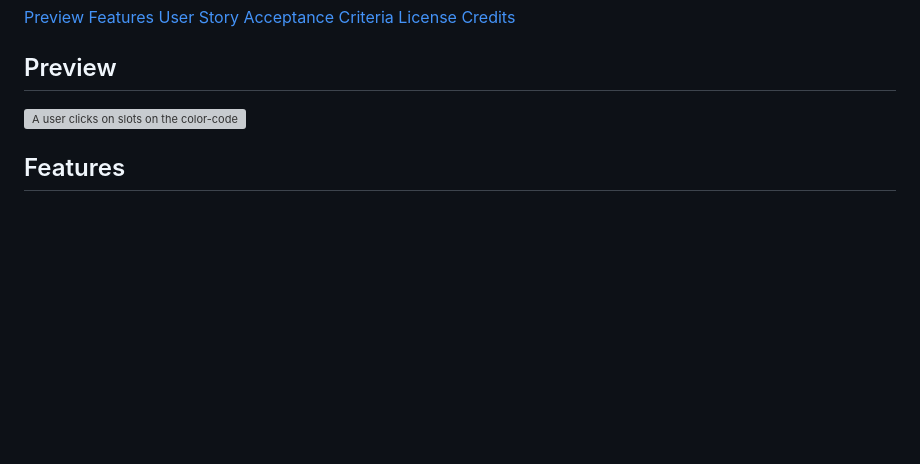
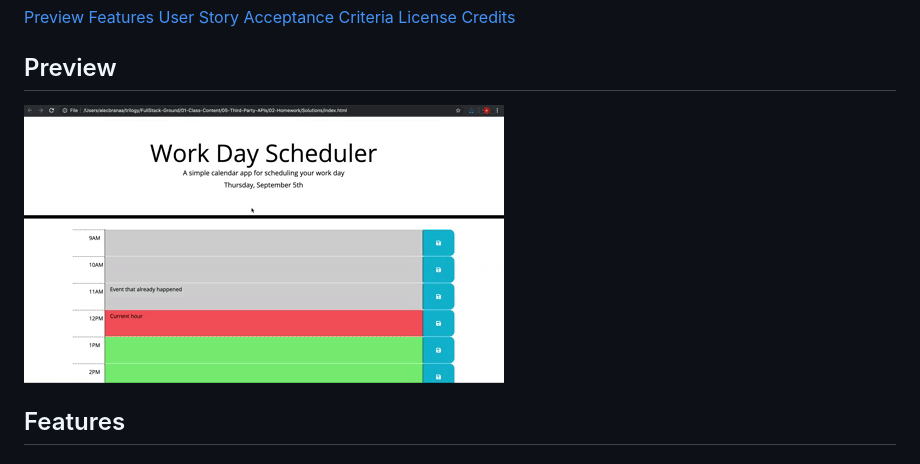
Before and after one commit to victoriamcn/Work-Day-Scheduler, a Markdown page: README.md, the part around the change. GitHub-like rendering; pictures changed too: assets/image/05-third-party-apis-homework-demo.gif (added); blank space fills up the shorter version; grey boxes are pictures that could not be loaded.

Commit message:
linked assets to HTML doc

```diff
--- a/README.md
+++ b/README.md
@@ -15,7 +15,7 @@ You'll need to use the [Day.js](https://day.js.org/en/) library to work with dat
 [Credits](#credits)
 
 ## Preview
-![A user clicks on slots on the color-coded calendar and edits the events.](./Assets/image/05-third-party-apis-homework-demo.gif)
+![A user clicks on slots on the color-coded calendar and edits the events.](/assets/image/05-third-party-apis-homework-demo.gif)
 
 ## Features
 
```
Also changed, not shown: 4 other files.
